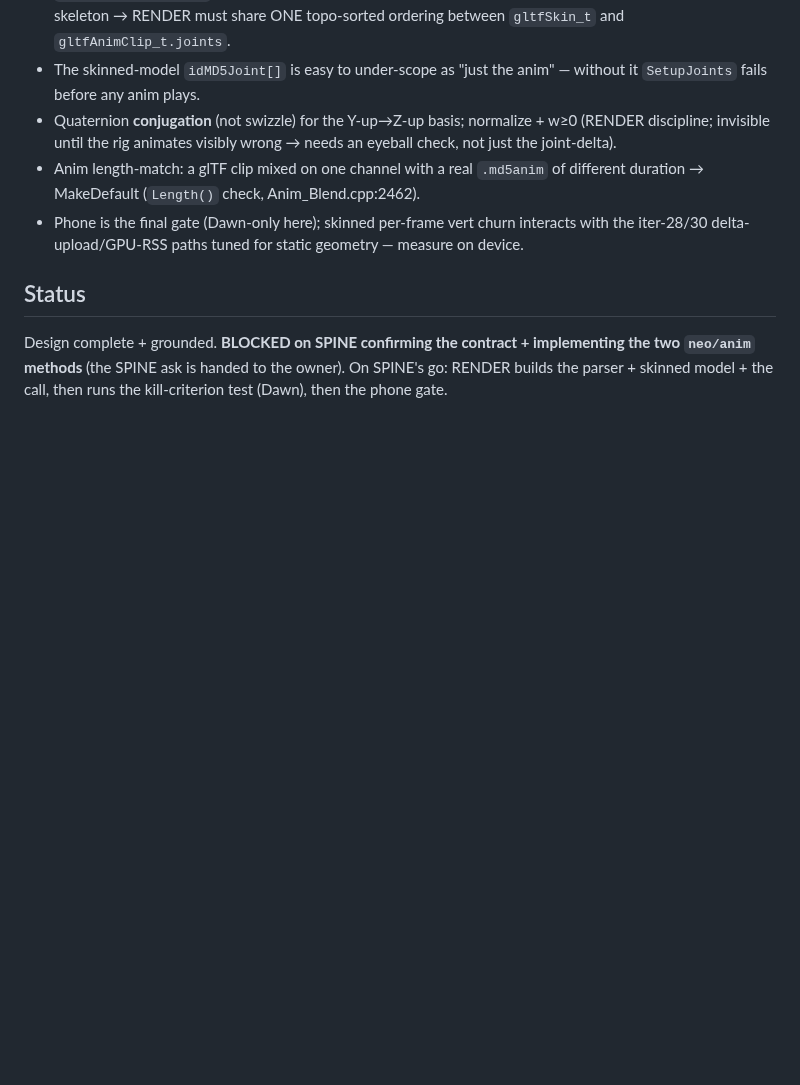
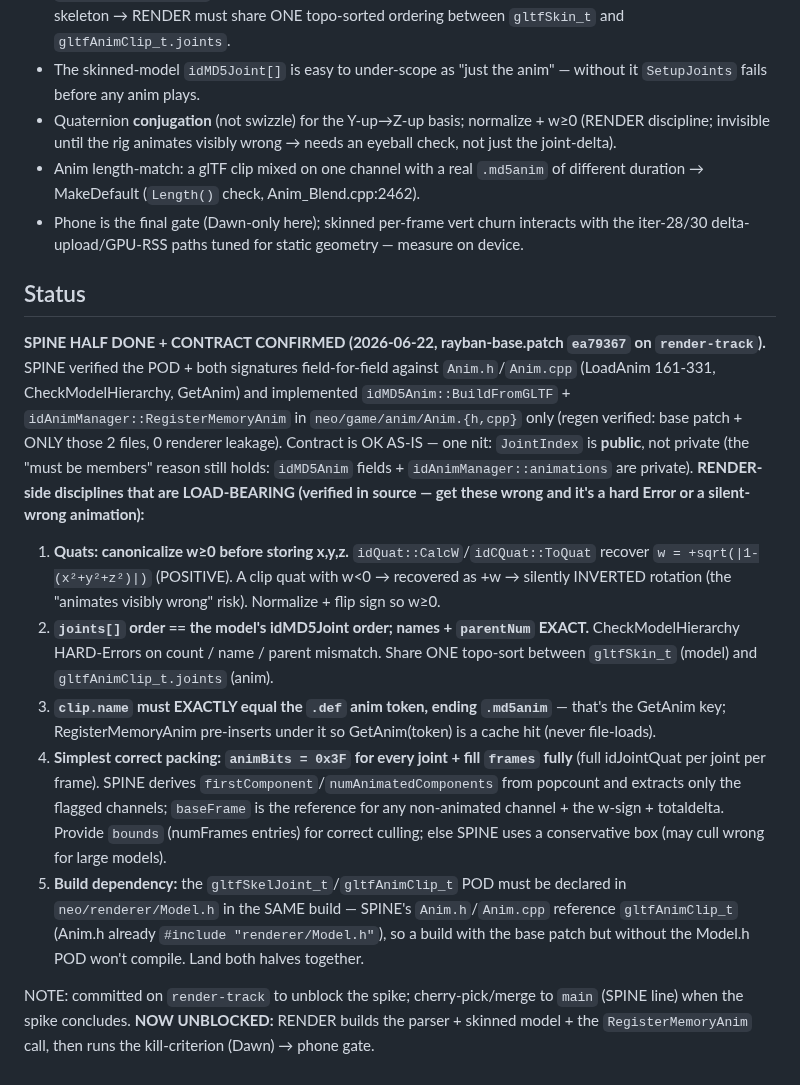
Before and after one commit to phdev/doom3-rayban-display, a Markdown page: docs/R_GLTF_SPIKE_B_DESIGN.md, the part around the change. Rendered like a GitHub page; blank space fills up the shorter version.

Commit message:
docs(R-GLTF Spike-B): SPINE half done + contract confirmed + RENDER-side disciplines
Co-Authored-By: Claude Opus 4.8 (1M context) <noreply@anthropic.com>

```diff
--- a/docs/R_GLTF_SPIKE_B_DESIGN.md
+++ b/docs/R_GLTF_SPIKE_B_DESIGN.md
@@ -92,6 +92,19 @@ file-load fails → MakeDefault → (b) red.
   delta-upload/GPU-RSS paths tuned for static geometry — measure on device.
 
 ## Status
-Design complete + grounded. **BLOCKED on SPINE confirming the contract + implementing the two
-`neo/anim` methods** (the SPINE ask is handed to the owner). On SPINE's go: RENDER builds the parser +
-skinned model + the call, then runs the kill-criterion test (Dawn), then the phone gate.
+**SPINE HALF DONE + CONTRACT CONFIRMED (2026-06-22, rayban-base.patch `ea79367` on `render-track`).**
+SPINE verified the POD + both signatures field-for-field against `Anim.h`/`Anim.cpp` (LoadAnim 161-331,
+CheckModelHierarchy, GetAnim) and implemented `idMD5Anim::BuildFromGLTF` + `idAnimManager::RegisterMemoryAnim`
+in `neo/game/anim/Anim.{h,cpp}` only (regen verified: base patch + ONLY those 2 files, 0 renderer leakage).
+Contract is OK AS-IS — one nit: `JointIndex` is **public**, not private (the "must be members" reason still
+holds: `idMD5Anim` fields + `idAnimManager::animations` are private). **RENDER-side disciplines that are
+LOAD-BEARING (verified in source — get these wrong and it's a hard Error or a silent-wrong animation):**
+1. **Quats: canonicalize w≥0 before storing x,y,z.** `idQuat::CalcW`/`idCQuat::ToQuat` recover `w = +sqrt(|1-(x²+y²+z²)|)` (POSITIVE). A clip quat with w<0 → recovered as +w → silently INVERTED rotation (the "animates visibly wrong" risk). Normalize + flip sign so w≥0.
+2. **`joints[]` order == the model's idMD5Joint order; names + `parentNum` EXACT.** CheckModelHierarchy HARD-Errors on count / name / parent mismatch. Share ONE topo-sort between `gltfSkin_t` (model) and `gltfAnimClip_t.joints` (anim).
+3. **`clip.name` must EXACTLY equal the `.def` anim token, ending `.md5anim`** — that's the GetAnim key; RegisterMemoryAnim pre-inserts under it so GetAnim(token) is a cache hit (never file-loads).
+4. **Simplest correct packing: `animBits = 0x3F` for every joint + fill `frames` fully** (full idJointQuat per joint per frame). SPINE derives `firstComponent`/`numAnimatedComponents` from popcount and extracts only the flagged channels; `baseFrame` is the reference for any non-animated channel + the w-sign + totaldelta. Provide `bounds` (numFrames entries) for correct culling; else SPINE uses a conservative box (may cull wrong for large models).
+5. **Build dependency:** the `gltfSkelJoint_t`/`gltfAnimClip_t` POD must be declared in `neo/renderer/Model.h` in the SAME build — SPINE's `Anim.h`/`Anim.cpp` reference `gltfAnimClip_t` (Anim.h already `#include "renderer/Model.h"`), so a build with the base patch but without the Model.h POD won't compile. Land both halves together.
+
+NOTE: committed on `render-track` to unblock the spike; cherry-pick/merge to `main` (SPINE line) when the
+spike concludes. **NOW UNBLOCKED:** RENDER builds the parser + skinned model + the `RegisterMemoryAnim`
+call, then runs the kill-criterion (Dawn) → phone gate.
```
